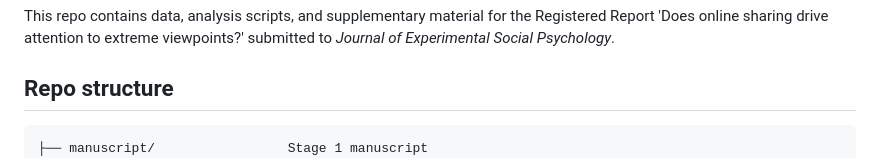
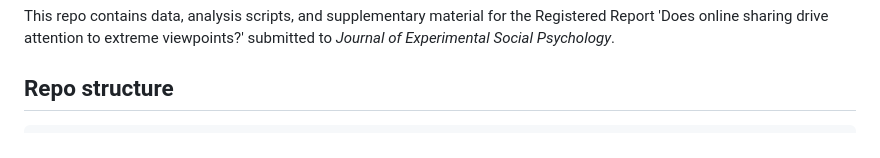
Before and after one commit to anon-7130/Viewpoints-JESP-2026, a Markdown page: README.md, the part around the change. Drawn GitHub-style.

````diff
--- a/README.md
+++ b/README.md
@@ -5,7 +5,6 @@ This repo contains data, analysis scripts, and supplementary material for the Re
 ## Repo structure
 
 ```
-├── manuscript/                 Stage 1 manuscript
 ├── 1_developmental_studies/    Developmental Studies 1 & 2 (lab-based eye tracking)
 ├── 2_stimuli_validation/       Stimulus validation pretest
 │   ├── data/raw/
````
